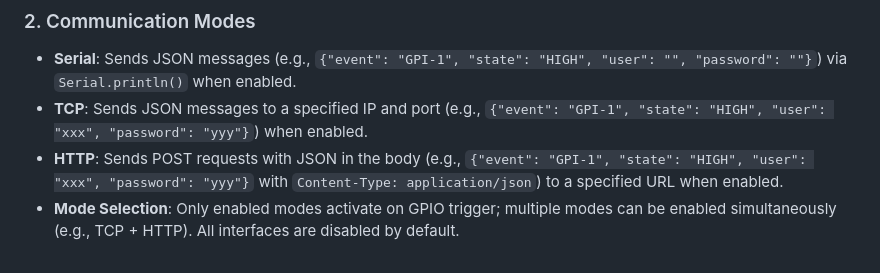
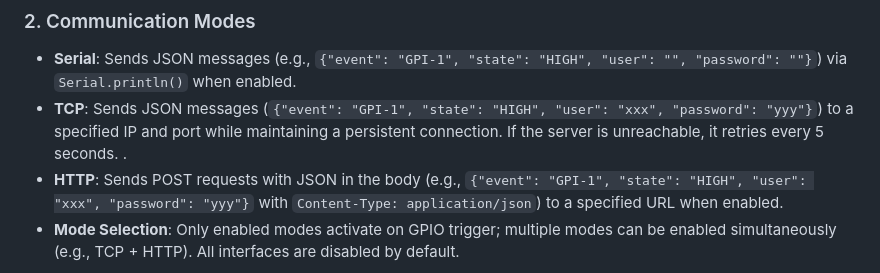
Before and after one commit to maxiboom1/Electron-keystroker, a Markdown page: esp32 cpp/README.md, the part around the change. Drawn GitHub-style.

Commit message:
0.04 update readme

```diff
--- a/esp32 cpp/README.md
+++ b/esp32 cpp/README.md
@@ -17,7 +17,7 @@ The GPIO Box serves as a versatile, network-enabled input/output controller for
 
 ### 2. Communication Modes
 - **Serial**: Sends JSON messages (e.g., `{"event": "GPI-1", "state": "HIGH", "user": "", "password": ""}`) via `Serial.println()` when enabled.
-- **TCP**: Sends JSON messages to a specified IP and port (e.g., `{"event": "GPI-1", "state": "HIGH", "user": "xxx", "password": "yyy"}`) when enabled.
+- **TCP**: Sends JSON messages (`{"event": "GPI-1", "state": "HIGH", "user": "xxx", "password": "yyy"}`) to a specified IP and port while maintaining a persistent connection. If the server is unreachable, it retries every 5 seconds. .
 - **HTTP**: Sends POST requests with JSON in the body (e.g., `{"event": "GPI-1", "state": "HIGH", "user": "xxx", "password": "yyy"}` with `Content-Type: application/json`) to a specified URL when enabled.
 - **Mode Selection**: Only enabled modes activate on GPIO trigger; multiple modes can be enabled simultaneously (e.g., TCP + HTTP). All interfaces are disabled by default.
 
```
